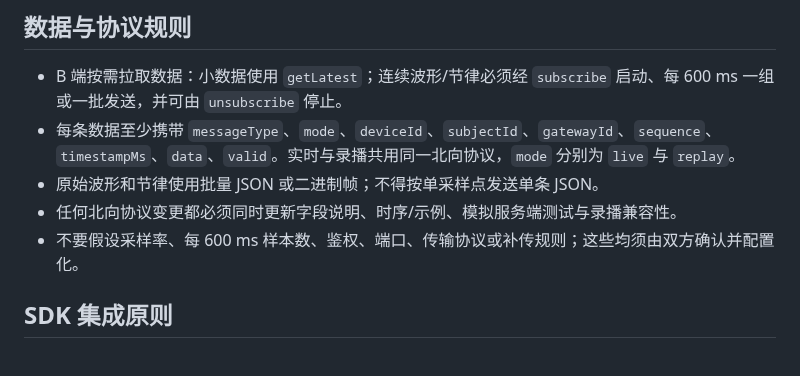
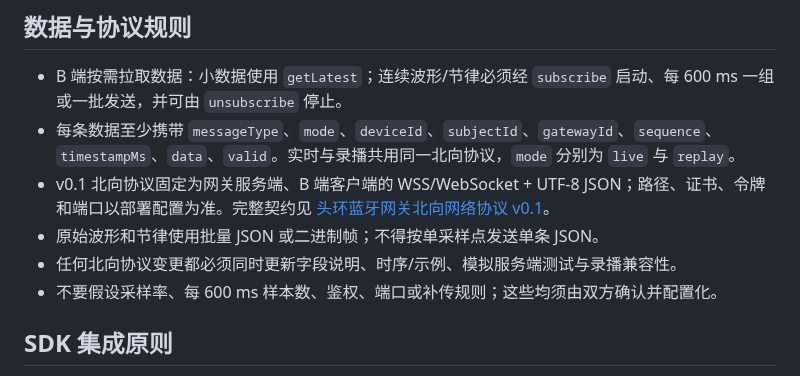
Before and after one commit to Entertech/NeuroBridge, a Markdown page: AGENTS.md, the part around the change. GitHub-like rendering.

```diff
--- a/AGENTS.md
+++ b/AGENTS.md
@@ -16,9 +16,10 @@
 
 - B 端按需拉取数据：小数据使用 `getLatest`；连续波形/节律必须经 `subscribe` 启动、每 600 ms 一组或一批发送，并可由 `unsubscribe` 停止。
 - 每条数据至少携带 `messageType`、`mode`、`deviceId`、`subjectId`、`gatewayId`、`sequence`、`timestampMs`、`data`、`valid`。实时与录播共用同一北向协议，`mode` 分别为 `live` 与 `replay`。
+- v0.1 北向协议固定为网关服务端、B 端客户端的 WSS/WebSocket + UTF-8 JSON；路径、证书、令牌和端口以部署配置为准。完整契约见 [头环蓝牙网关北向网络协议 v0.1](doc/tech/%E5%A4%B4%E7%8E%AF%E8%93%9D%E7%89%99%E7%BD%91%E5%85%B3%E5%8C%97%E5%90%91%E7%BD%91%E7%BB%9C%E5%8D%8F%E8%AE%AE_v0.1.md)。
 - 原始波形和节律使用批量 JSON 或二进制帧；不得按单采样点发送单条 JSON。
 - 任何北向协议变更都必须同时更新字段说明、时序/示例、模拟服务端测试与录播兼容性。
-- 不要假设采样率、每 600 ms 样本数、鉴权、端口、传输协议或补传规则；这些均须由双方确认并配置化。
+- 不要假设采样率、每 600 ms 样本数、鉴权、端口或补传规则；这些均须由双方确认并配置化。
 
 ## SDK 集成原则
 
```
Also changed, not shown: README.md (+3 -0 lines), doc/tech/头环蓝牙网关北向网络协议_v0.1.md (added, +406 -0 lines).
